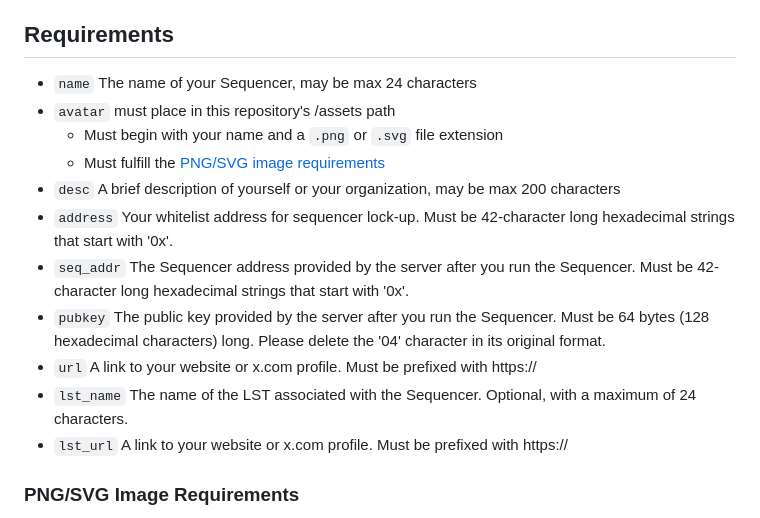
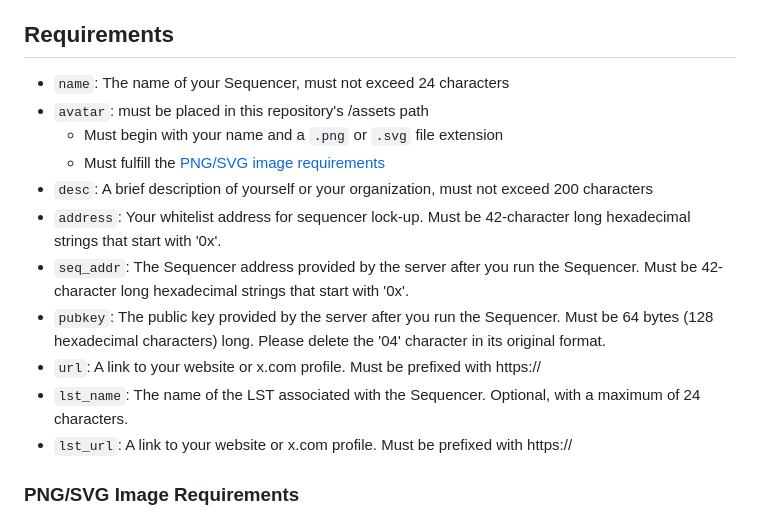
Before and after one commit to MetisProtocol/metis-sequencer-resources, a Markdown page: README.md, the part around the change. GitHub-like rendering.

```diff
--- a/README.md
+++ b/README.md
@@ -9,17 +9,17 @@ Submit your Sequencer information, which will be displayed on the Metis Decentra
 5. Submit a pull request
 
 ## Requirements
-* `name` The name of your Sequencer, may be max 24 characters
-* `avatar` must place in this repository's /assets path
-  * Must begin with your name  and a `.png` or `.svg` file extension
+* `name`: The name of your Sequencer, must not exceed 24 characters
+* `avatar`: must be placed in this repository's /assets path
+  * Must begin with your name and a `.png` or `.svg` file extension
   * Must fulfill the [PNG/SVG image requirements](#PNG/SVG-image-requirements)
-* `desc` A brief description of yourself or your organization, may be max 200 characters
-* `address` Your whitelist address for sequencer lock-up. Must be 42-character long hexadecimal strings that start with '0x'.
-* `seq_addr` The Sequencer address provided by the server after you run the Sequencer. Must be 42-character long hexadecimal strings that start with '0x'.
-* `pubkey` The public key provided by the server after you run the Sequencer. Must be 64 bytes (128 hexadecimal characters) long. Please delete the '04' character in its original format.
-* `url` A link to your website or x.com profile. Must be prefixed with https://
-* `lst_name` The name of the LST associated with the Sequencer. Optional, with a maximum of 24 characters.
-* `lst_url` A link to your website or x.com profile. Must be prefixed with https://
+* `desc`: A brief description of yourself or your organization, must not exceed 200 characters
+* `address`: Your whitelist address for sequencer lock-up. Must be 42-character long hexadecimal strings that start with '0x'.
+* `seq_addr`: The Sequencer address provided by the server after you run the Sequencer. Must be 42-character long hexadecimal strings that start with '0x'.
+* `pubkey`: The public key provided by the server after you run the Sequencer. Must be 64 bytes (128 hexadecimal characters) long. Please delete the '04' character in its original format.
+* `url`: A link to your website or x.com profile. Must be prefixed with https://
+* `lst_name`: The name of the LST associated with the Sequencer. Optional, with a maximum of 24 characters.
+* `lst_url`: A link to your website or x.com profile. Must be prefixed with https://
 
 ### PNG/SVG Image Requirements
 * Use the same width and height for the aspect ratio of 1
```
